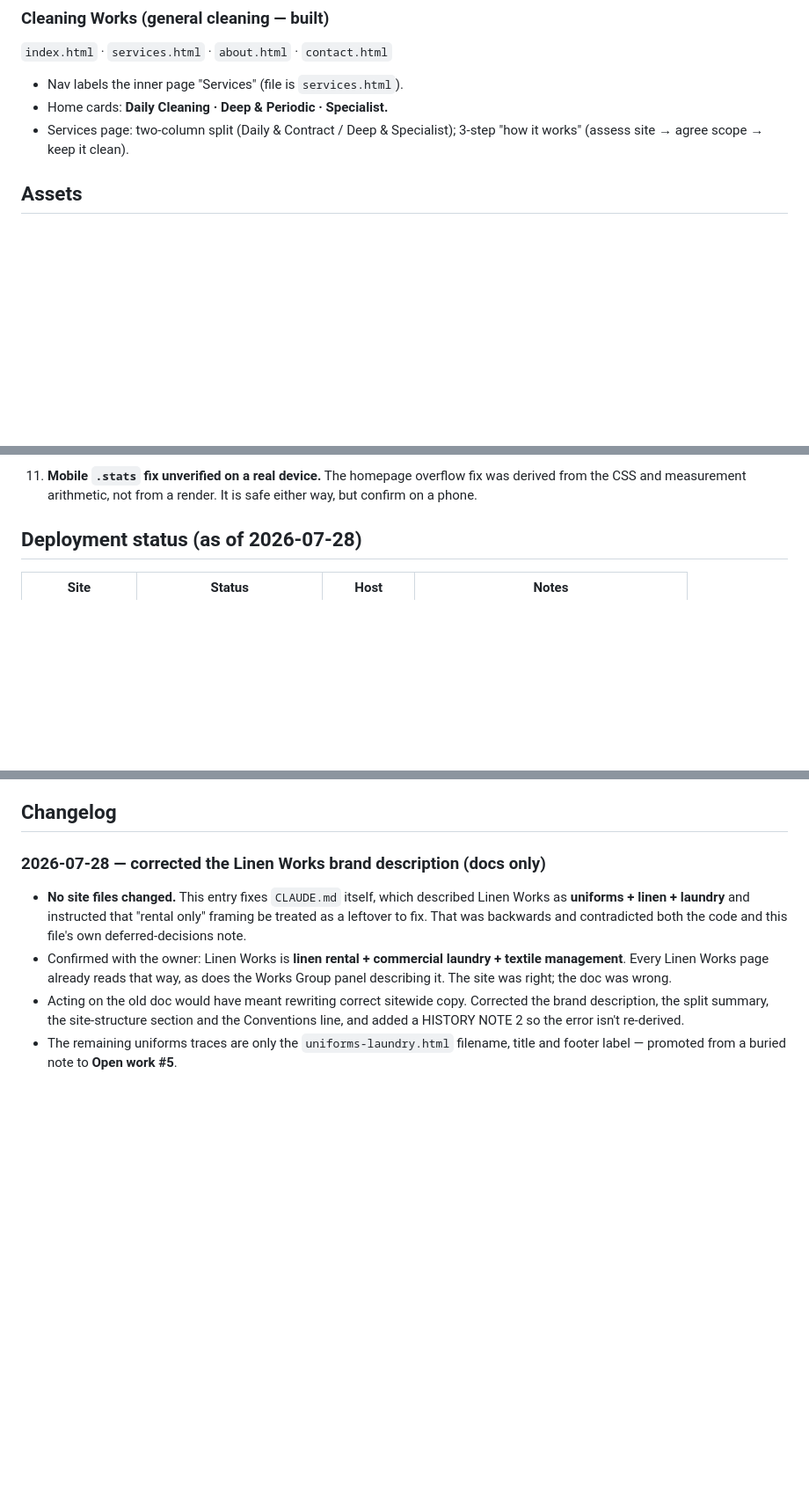
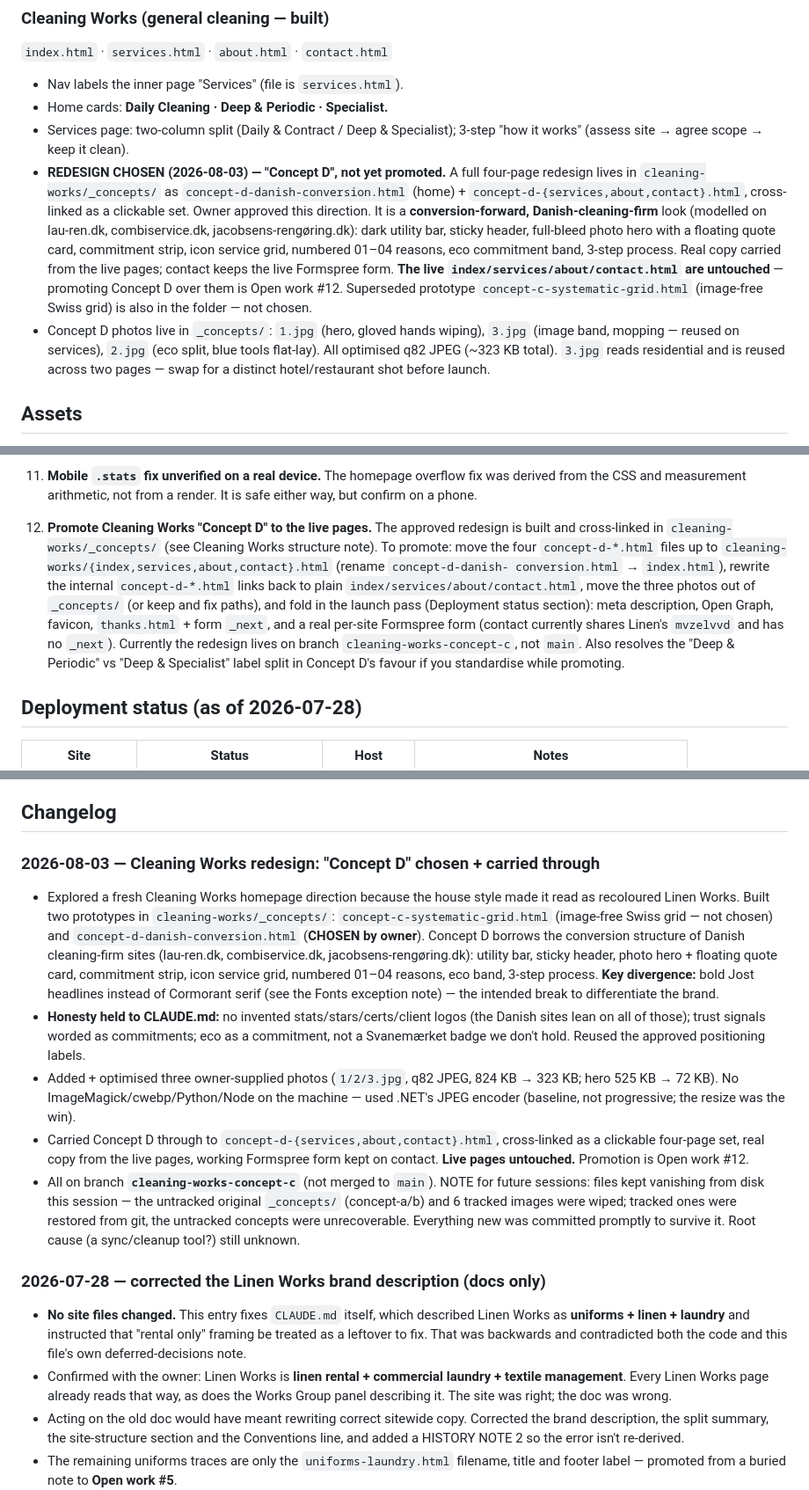
Before and after one commit to Controols/WorkGroup, a Markdown page: CLAUDE.md, 3 parts joined by grey strips. Shown at 88% size. Drawn GitHub-style; blank space fills up the shorter version.

Commit message:
Docs: record Cleaning Works Concept D redesign as chosen
Add the approved Concept D redesign to CLAUDE.md: Cleaning Works structure
note, a Fonts-divergence exception (bold Jost headlines), Open work #12
(promote Concept D to live pages + launch pass), and a 2026-08-03 changelog
entry covering the concept work, image optimisation, and the file-loss issue.

Co-Authored-By: Claude Opus 4.8 (1M context) <noreply@anthropic.com>

```diff
--- a/CLAUDE.md
+++ b/CLAUDE.md
@@ -118,6 +125,21 @@ table in this format and re-check contrast.
 - Home cards: **Daily Cleaning · Deep & Periodic · Specialist.**
 - Services page: two-column split (Daily & Contract / Deep & Specialist); 3-step
   "how it works" (assess site → agree scope → keep it clean).
+- **REDESIGN CHOSEN (2026-08-03) — "Concept D", not yet promoted.** A full four-page
+  redesign lives in `cleaning-works/_concepts/` as `concept-d-danish-conversion.html`
+  (home) + `concept-d-{services,about,contact}.html`, cross-linked as a clickable set.
+  Owner approved this direction. It is a **conversion-forward, Danish-cleaning-firm**
+  look (modelled on lau-ren.dk, combiservice.dk, jacobsens-rengøring.dk): dark utility
+  bar, sticky header, full-bleed photo hero with a floating quote card, commitment
+  strip, icon service grid, numbered 01–04 reasons, eco commitment band, 3-step
+  process. Real copy carried from the live pages; contact keeps the live Formspree
+  form. **The live `index/services/about/contact.html` are untouched** — promoting
+  Concept D over them is Open work #12. Superseded prototype `concept-c-systematic-grid.html`
+  (image-free Swiss grid) is also in the folder — not chosen.
+- Concept D photos live in `_concepts/`: `1.jpg` (hero, gloved hands wiping),
+  `3.jpg` (image band, mopping — reused on services), `2.jpg` (eco split, blue tools
+  flat-lay). All optimised q82 JPEG (~323 KB total). `3.jpg` reads residential and is
+  reused across two pages — swap for a distinct hotel/restaurant shot before launch.
 
 ## Assets
 - Linen Works `hero.jpg` — row of grey aprons on pegs (Apron_hanging).
@@ -221,6 +243,18 @@ table in this format and re-check contrast.
 11. **Mobile `.stats` fix unverified on a real device.** The homepage overflow fix was
    derived from the CSS and measurement arithmetic, not from a render. It is safe
    either way, but confirm on a phone.
+12. **Promote Cleaning Works "Concept D" to the live pages.** The approved redesign is
+   built and cross-linked in `cleaning-works/_concepts/` (see Cleaning Works structure
+   note). To promote: move the four `concept-d-*.html` files up to
+   `cleaning-works/{index,services,about,contact}.html` (rename `concept-d-danish-
+   conversion.html` → `index.html`), rewrite the internal `concept-d-*.html` links back
+   to plain `index/services/about/contact.html`, move the three photos out of
+   `_concepts/` (or keep and fix paths), and fold in the launch pass (Deployment status
+   section): meta description, Open Graph, favicon, `thanks.html` + form `_next`, and a
+   real per-site Formspree form (contact currently shares Linen's `mvzelvvd` and has no
+   `_next`). Currently the redesign lives on branch `cleaning-works-concept-c`, not
+   `main`. Also resolves the "Deep & Periodic" vs "Deep & Specialist" label split in
+   Concept D's favour if you standardise while promoting.
 
 ## Deployment status (as of 2026-07-28)
 
@@ -283,6 +317,31 @@ below as the checklist.
   the matched text) — prefer literal string replacement for anything containing `&`.
 
 ## Changelog
+
+### 2026-08-03 — Cleaning Works redesign: "Concept D" chosen + carried through
+- Explored a fresh Cleaning Works homepage direction because the house style made it
+  read as recoloured Linen Works. Built two prototypes in `cleaning-works/_concepts/`:
+  `concept-c-systematic-grid.html` (image-free Swiss grid — not chosen) and
+  `concept-d-danish-conversion.html` (**CHOSEN by owner**). Concept D borrows the
+  conversion structure of Danish cleaning-firm sites (lau-ren.dk, combiservice.dk,
+  jacobsens-rengøring.dk): utility bar, sticky header, photo hero + floating quote
+  card, commitment strip, icon service grid, numbered 01–04 reasons, eco band, 3-step
+  process. **Key divergence:** bold Jost headlines instead of Cormorant serif (see the
+  Fonts exception note) — the intended break to differentiate the brand.
+- **Honesty held to CLAUDE.md:** no invented stats/stars/certs/client logos (the Danish
+  sites lean on all of those); trust signals worded as commitments; eco as a commitment,
+  not a Svanemærket badge we don't hold. Reused the approved positioning labels.
+- Added + optimised three owner-supplied photos (`1/2/3.jpg`, q82 JPEG, 824 KB → 323 KB;
+  hero 525 KB → 72 KB). No ImageMagick/cwebp/Python/Node on the machine — used .NET's
+  JPEG encoder (baseline, not progressive; the resize was the win).
+- Carried Concept D through to `concept-d-{services,about,contact}.html`, cross-linked
+  as a clickable four-page set, real copy from the live pages, working Formspree form
+  kept on contact. **Live pages untouched.** Promotion is Open work #12.
+- All on branch **`cleaning-works-concept-c`** (not merged to `main`). NOTE for future
+  sessions: files kept vanishing from disk this session — the untracked original
+  `_concepts/` (concept-a/b) and 6 tracked images were wiped; tracked ones were restored
+  from git, the untracked concepts were unrecoverable. Everything new was committed
+  promptly to survive it. Root cause (a sync/cleanup tool?) still unknown.
 
 ### 2026-07-28 — corrected the Linen Works brand description (docs only)
 - **No site files changed.** This entry fixes `CLAUDE.md` itself, which described
```
Also changed, not shown: other parts of CLAUDE.md (+7 -0 lines).
